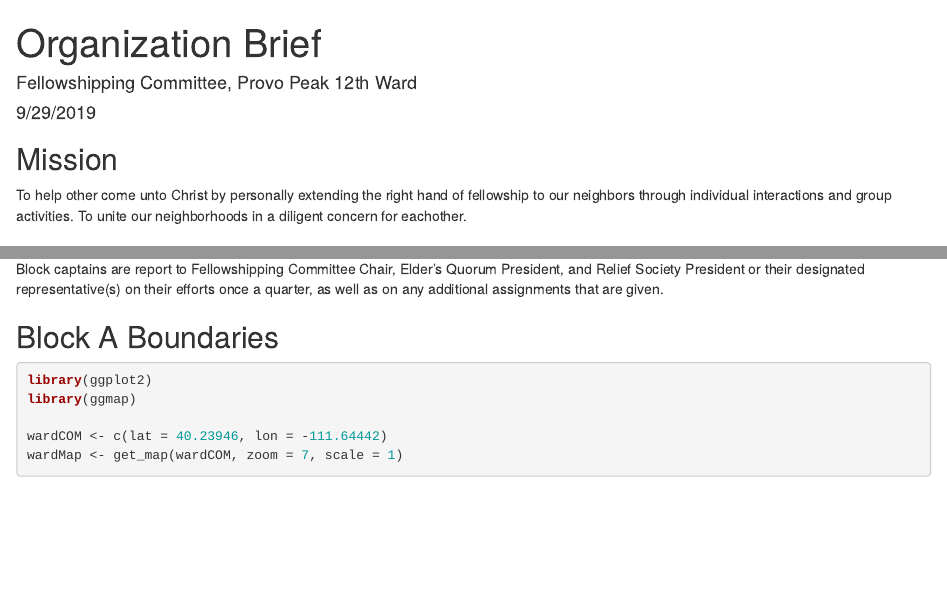
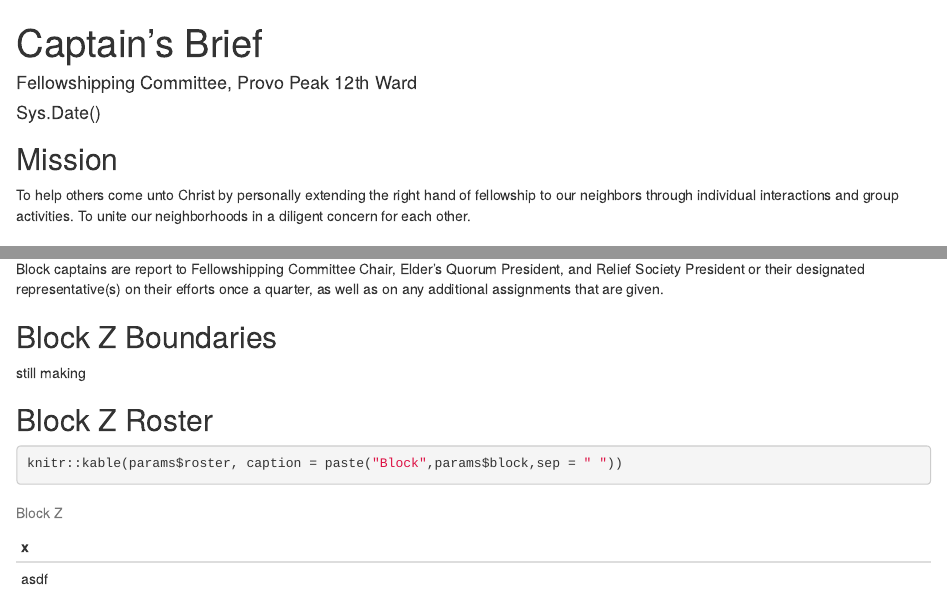
Before and after one commit to btcarter/wardBlocks, an R Markdown document (blockBriefTemplate.Rmd): the page in a window 1100 px wide, from its top, and a second part further down, joined at a grey line. Rendered offline with R 4.5, knitr and Pandoc, with nearby package versions; some code elsewhere in the file could not run offline.

Commit message:
updating brief template

````diff
--- a/blockBriefTemplate.Rmd
+++ b/blockBriefTemplate.Rmd
@@ -1,16 +1,17 @@
 ---
-title: Organization Brief
+title: Captain's Brief
 author: Fellowshipping Committee, Provo Peak 12th Ward
-date: 9/29/2019
+date: !r Sys.Date()
 output: html_document
 params:
-  captain: My Captain
-  block: A
+  captain: Bo
+  block: Z
+  roster: asdf
 ---
 
 ## Mission
 
-To help other come unto Christ by personally extending the right hand of fellowship to our neighbors through individual interactions and group activities. To unite our neighborhoods in a diligent concern for eachother.
+To help others come unto Christ by personally extending the right hand of fellowship to our neighbors through individual interactions and group activities. To unite our neighborhoods in a diligent concern for each other.
 
 ## Organization Structure
 ### Duties of a Block Captain
@@ -22,10 +23,9 @@ Block captains are report to Fellowshipping Committee Chair, Elder's Quorum Pres
 
 ## Block `r params$block` Boundaries
 
+still making
+
+## Block `r params$block` Roster
 ```{r}
-library(ggplot2)
-library(ggmap)
-
-wardCOM <- c(lat = 40.23946, lon = -111.64442)
-wardMap <- get_map(wardCOM, zoom = 7, scale = 1)
+knitr::kable(params$roster, caption = paste("Block",params$block,sep = " "))
 ```
````
Also changed, not shown: blockBriefTemplate.Rmd (4 more changed lines).
